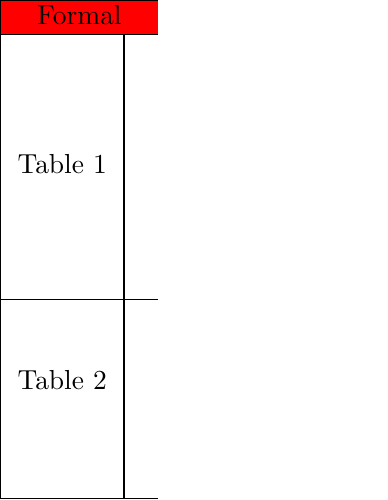
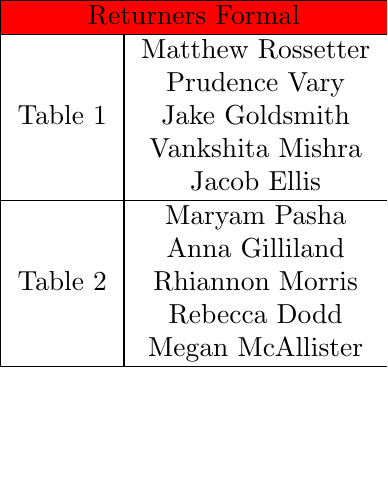
Before and after one commit to mbr-phys/LaTeX-Templates, a LaTeX figure (TablePlans.tex, which reads Notes.sty, labreportstyle.sty): the whole page, the shorter picture padded with empty space. Compiled offline with pdfLaTeX.

Commit message:
new stuff

```diff
--- a/Notes.sty
+++ b/Notes.sty
@@ -14,14 +14,16 @@
 \RequirePackage{amssymb}
 \RequirePackage{multicol}
 \RequirePackage{float}
+\RequirePackage{multicol, multirow}
 \RequirePackage{enumitem}
 \RequirePackage{color, soul}
 \RequirePackage{gensymb}
 \RequirePackage{sidecap}
 \RequirePackage{cancel}
+\RequirePackage{wrapfig}
 \RequirePackage[table]{xcolor}
 \setlist[itemize]{noitemsep, topsep=-8pt}
-\setlist[enumerate]{noitemsep, topsep=-8pt}
+\setlist[enumerate]{topsep=-8pt}
 \sidecaptionvpos{figure}{c}
 
 \RequirePackage{color}   %May be necessary if you want to color links
@@ -36,8 +38,7 @@
 \RequirePackage{titlesec}
     \titlespacing\section{0pt}{0pt plus 2pt minus 2pt}{0pt plus 2pt minus 2pt}
     \titlespacing\subsection{0pt}{0pt plus 2pt minus 2pt}{0pt plus 2pt minus 2pt}
-    \titleformat{\section}{\fontsize{11}{15}\normalfont\scshape}{}{1em}{\uline}
-    \titleformat{\subsection}{\fontsize{10}{15}\bfseries\scshape}{\thesubsection}{1em}{}
+    \titleformat{\section}{\fontsize{11}{15}\normalfont\scshape}{\thesection}{1em}{\uline}
     \titlespacing\chapter{0pt}{2pt plus 2pt minus 2pt}{2pt plus 2pt minus 2pt}
 
 
@@ -50,6 +51,8 @@
     {}% <numberless-entry-format>
     {\dotfill\contentspage}% <filler-page-format>
 \RequirePackage{etoolbox}
+\patchcmd{\chapter}{\thispagestyle{plain}}{\thispagestyle{fancy}}{}{}
+
 \makeatletter
 \patchcmd{\l@chapter}
 {\hfill}
--- a/TablePlans.tex
+++ b/TablePlans.tex
@@ -5,26 +5,23 @@
 \usepackage{tikz}
 \def\tk{\tikz\fill[scale=0.4](0,.35) -- (.25,0) -- (1,.7) -- (.25,.15) -- cycle;}
 
+
 \begin{document}
     \begin{tabular}{|c|c|}
         \hline
-        \rowcolor{red} \multicolumn{2}{|c|}{Formal} \\
+        \rowcolor{red} \multicolumn{2}{|c|}{Returners Formal} \\
         \hline
-        \multirow{8}{*}{Table 1} & \\
-                                 & \\
-                                 & \\
-                                 & \\
-                                 & \\
-                                 & \\
-                                 & \\
-                                 & \\
+        \multirow{5}{*}{Table 1} & Matthew Rossetter \\
+                                 & Prudence Vary     \\
+                                 & Jake Goldsmith    \\
+                                 & Vankshita Mishra  \\
+                                 & Jacob Ellis       \\
         \hline
-        \multirow{5}{*}{Table 2} & \\
-                                 & \\
-                                 & \\
-                                 & \\
-                                 & \\
-                                 & \\
+        \multirow{5}{*}{Table 2} & Maryam Pasha      \\
+                                 & Anna Gilliland    \\
+                                 & Rhiannon Morris   \\
+                                 & Rebecca Dodd      \\
+                                 & Megan McAllister  \\
         \hline
     \end{tabular}
 \end{document}
--- a/labreportstyle.sty
+++ b/labreportstyle.sty
@@ -43,6 +43,7 @@
 \titleformat{\subsubsection}{\fontsize{9}{11}}{\thesubsubsection}{1em}{\underline}
 
 %%% Organise Headers %%%
+\renewcommand{\dateseparator}{-}
 \pagestyle{fancy}
 \renewcommand{\headrulewidth}{0pt}
 \lhead{M. Rossetter}
```
Also changed, not shown: Template.tex (+8 -14 lines).
